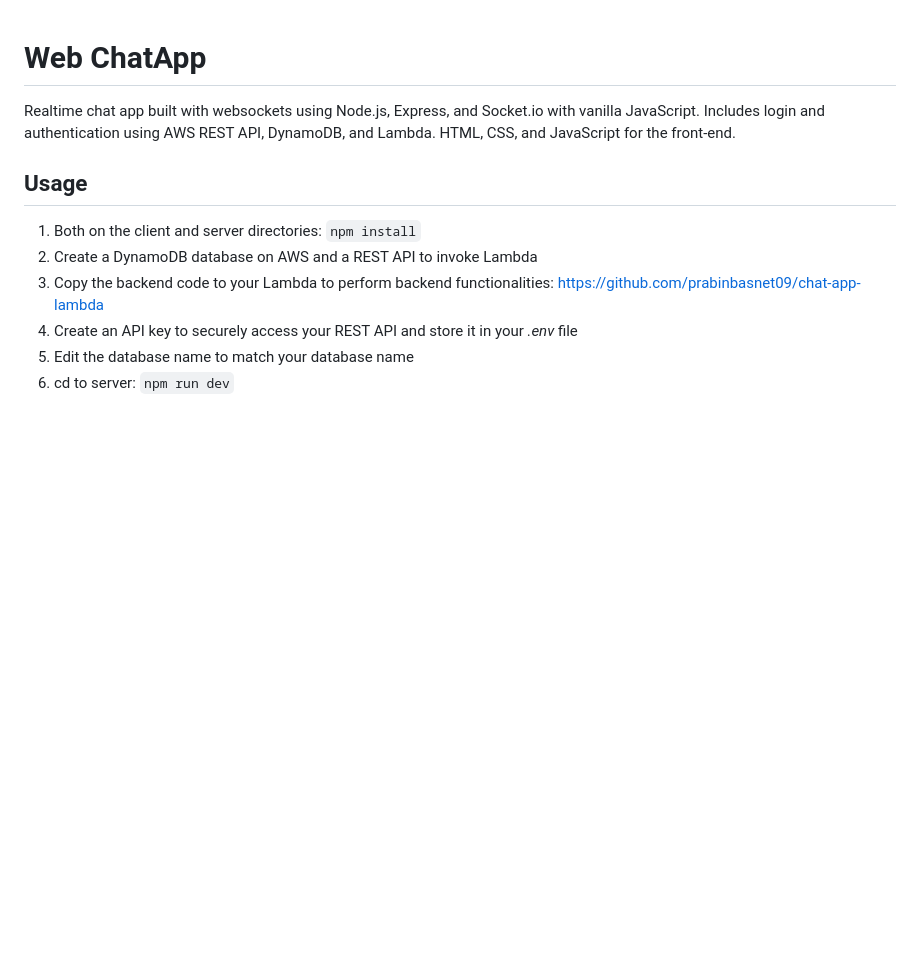
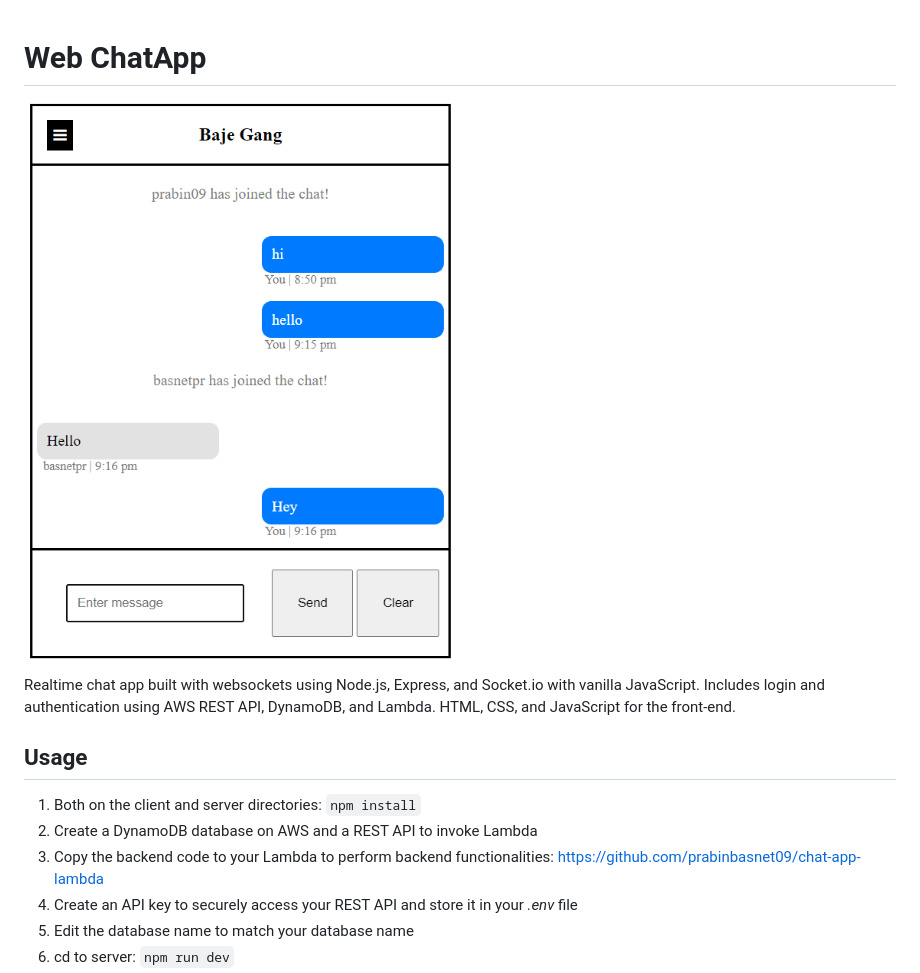
Before and after one commit to prabinbasnet09/chat-app, a Markdown page: README.md, the part around the change. GitHub-like rendering; pictures changed too: client/images/chat_app.png (added); blank space fills up the shorter version.

```diff
--- a/README.md
+++ b/README.md
@@ -1,4 +1,6 @@
 # Web ChatApp
+
+![Chat Application](client/images/chat_app.png)
 
 Realtime chat app built with websockets using Node.js, Express, and Socket.io with vanilla JavaScript. Includes login and authentication using AWS REST API, DynamoDB, and Lambda. HTML, CSS, and JavaScript for the front-end.
 
```
